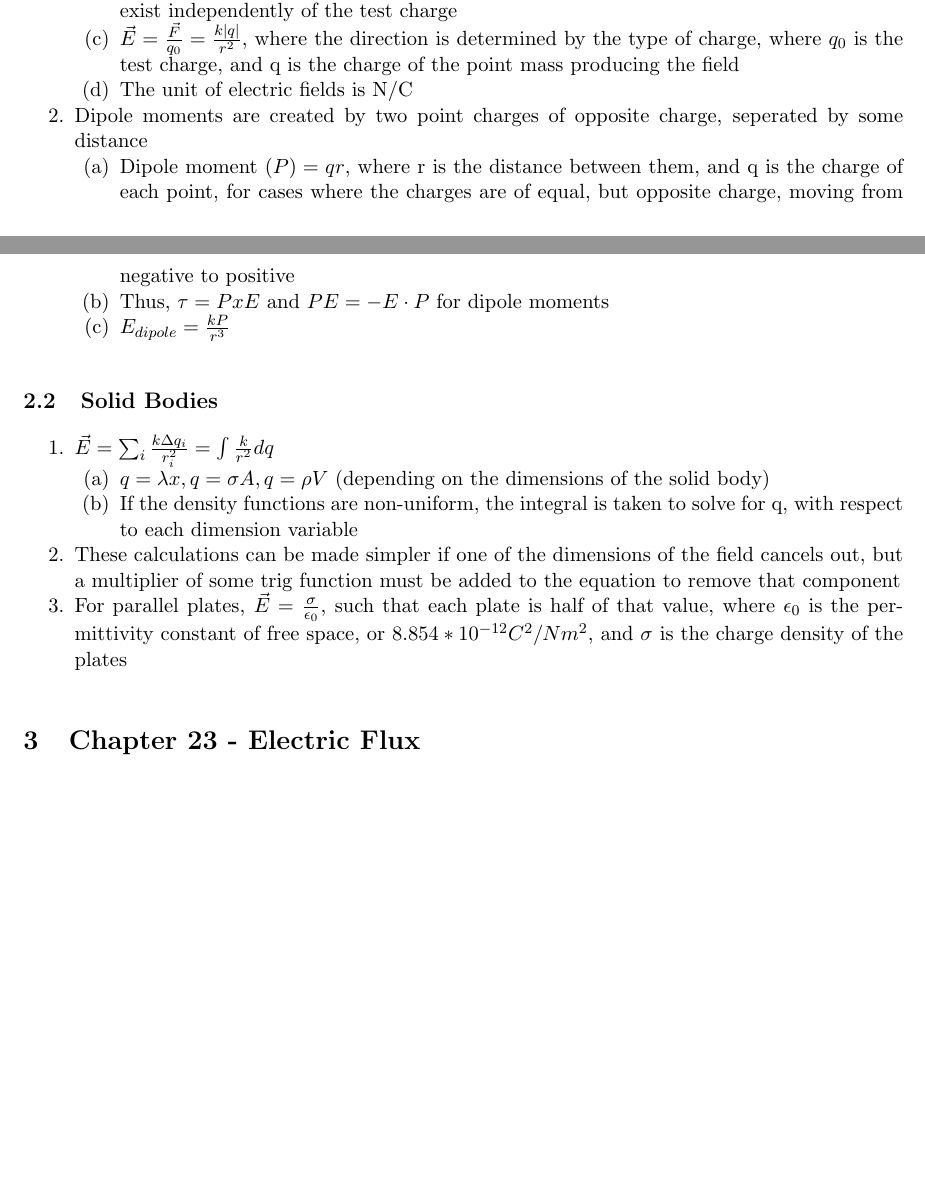
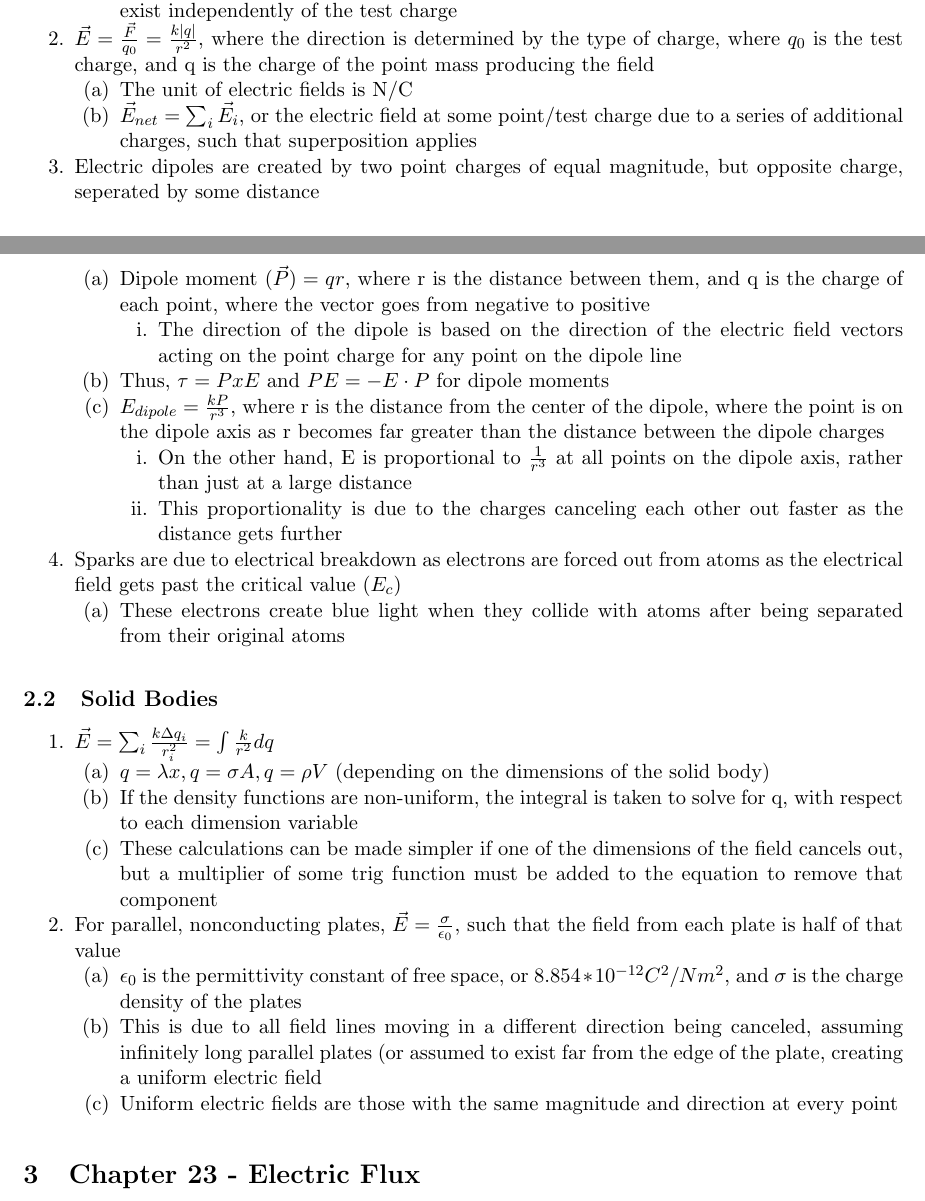
Before and after one commit to averykarlin3/Spring-2016, a LaTeX document (PhysicsII/physics.tex): two parts of pages 4 and 5 of 6, joined at a grey line, cut so that both start at the same text, the shorter picture padded with empty space. Compiled offline with pdfLaTeX.

Commit message:
Ch22 More of but not all

```diff
--- a/PhysicsII/physics.tex
+++ b/PhysicsII/physics.tex
@@ -123,20 +123,30 @@
 \1 The electric field ($\vec{E}$) is a vector field, or a function of vectors at each point on the cartesian grid, allowing a measurement of the influence of a particle on any other particle at that point
 \2 It is related to the number of field lines per unit area, such that lines are drawn from positive to negative
 \2 Electric fields are found by measuring the force on a positive test charge with a small enough size that it doesn't disrupt the surrounding field, though it is noted that fields exist independently of the test charge
-\2 $\vec{E} = \frac{\vec{F}}{q_0} = \frac{k|q|}{r^2}$, where the direction is determined by the type of charge, where $q_0$ is the test charge, and q is the charge of the point mass producing the field
+\1 $\vec{E} = \frac{\vec{F}}{q_0} = \frac{k|q|}{r^2}$, where the direction is determined by the type of charge, where $q_0$ is the test charge, and q is the charge of the point mass producing the field
 \2 The unit of electric fields is N/C
-\1 Dipole moments are created by two point charges of opposite charge, seperated by some distance
-\2 Dipole moment $(P) = qr$, where r is the distance between them, and q is the charge of each point, for cases where the charges are of equal, but opposite charge, moving from negative to positive
+\2 $\vec{E}_{net} = \sum_i \vec{E}_i$, or the electric field at some point/test charge due to a series of additional charges, such that superposition applies
+\1 Electric dipoles are created by two point charges of equal magnitude, but opposite charge, seperated by some distance
+\2 Dipole moment $(\vec{P}) = qr$, where r is the distance between them, and q is the charge of each point, where the vector goes from negative to positive
+\3 The direction of the dipole is based on the direction of the electric field vectors acting on the point charge for any point on the dipole line
 \2 Thus, $\tau = P x E$ and $PE = -E \cdot P$ for dipole moments
-\2 $E_{dipole} = \frac{kP}{r^3}$
+\2 $E_{dipole} = \frac{kP}{r^3}$, where r is the distance from the center of the dipole, where the point is on the dipole axis as r becomes far greater than the distance between the dipole charges
+\3 On the other hand, E is proportional to $\frac{1}{r^3}$ at all points on the dipole axis, rather than just at a large distance
+\3 This proportionality is due to the charges canceling each other out faster as the distance gets further
+\1 Sparks are due to electrical breakdown as electrons are forced out from atoms as the electrical field gets past the critical value ($E_c$)
+\2 These electrons create blue light when they collide with atoms after being separated from their original atoms
 \end{outline*}
+
 \subsection{Solid Bodies}
 \begin{outline*}
 \1 $\vec{E} = \sum_i \frac{k\Delta q_i}{r_i^2} = \int \frac{k}{r^2}dq$
 \2 $q = \lambda x, q = \sigma A, q = \rho V$ (depending on the dimensions of the solid body)
 \2 If the density functions are non-uniform, the integral is taken to solve for q, with respect to each dimension variable
-\1 These calculations can be made simpler if one of the dimensions of the field cancels out, but a multiplier of some trig function must be added to the equation to remove that component
-\1 For parallel plates, $\vec{E} = \frac{\sigma}{\epsilon_0}$, such that each plate is half of that value, where $\epsilon_0$ is the permittivity constant of free space, or $8.854 * 10^{-12} C^2/Nm^2$, and $\sigma$ is the charge density of the plates
+\2 These calculations can be made simpler if one of the dimensions of the field cancels out, but a multiplier of some trig function must be added to the equation to remove that component
+\1 For parallel, nonconducting plates, $\vec{E} = \frac{\sigma}{\epsilon_0}$, such that the field from each plate is half of that value
+\2 $\epsilon_0$ is the permittivity constant of free space, or $8.854 * 10^{-12} C^2/Nm^2$, and $\sigma$ is the charge density of the plates
+\2 This is due to all field lines moving in a different direction being canceled, assuming infinitely long parallel plates (or assumed to exist far from the edge of the plate, creating a uniform electric field
+\2 Uniform electric fields are those with the same magnitude and direction at every point
 \end{outline*}
 
 \section{Chapter 23 - Electric Flux}
```
Also changed, not shown: PhysicsII/physics.pdf.
